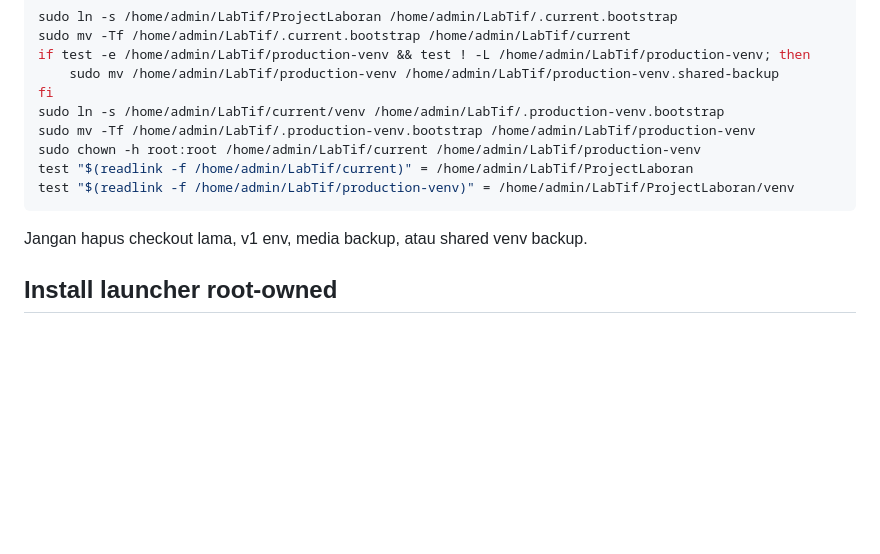
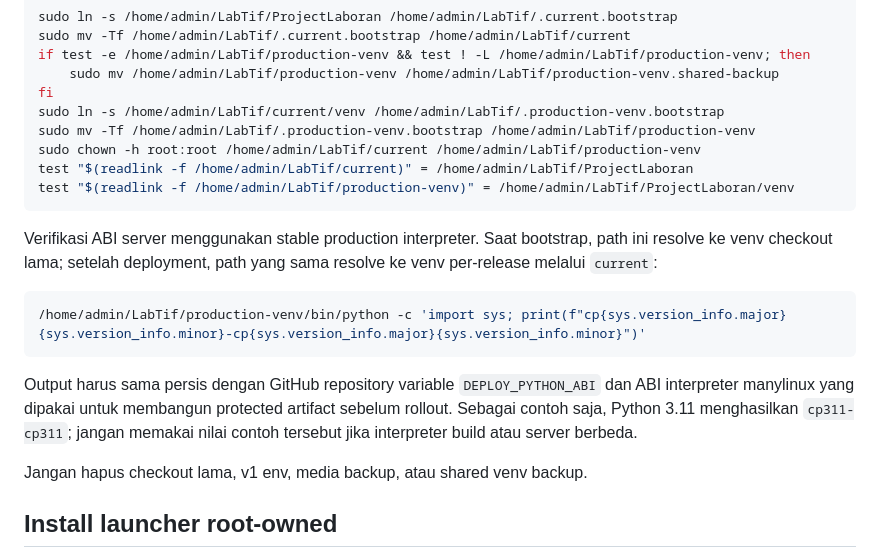
Before and after one commit to abdurojak/ProjectLaboran, a Markdown page: docs/LICENSE_DEPLOYMENT.md, the part around the change. Rendered like a GitHub page; blank space fills up the shorter version.

Commit message:
docs: restore production Python ABI check

````diff
--- a/docs/LICENSE_DEPLOYMENT.md
+++ b/docs/LICENSE_DEPLOYMENT.md
@@ -364,6 +364,19 @@ test "$(readlink -f /home/admin/LabTif/current)" = /home/admin/LabTif/ProjectLab
 test "$(readlink -f /home/admin/LabTif/production-venv)" = /home/admin/LabTif/ProjectLaboran/venv
 ```
 
+Verifikasi ABI server menggunakan stable production interpreter. Saat bootstrap,
+path ini resolve ke venv checkout lama; setelah deployment, path yang sama resolve
+ke venv per-release melalui `current`:
+
+```bash
+/home/admin/LabTif/production-venv/bin/python -c 'import sys; print(f"cp{sys.version_info.major}{sys.version_info.minor}-cp{sys.version_info.major}{sys.version_info.minor}")'
+```
+
+Output harus sama persis dengan GitHub repository variable `DEPLOY_PYTHON_ABI` dan
+ABI interpreter manylinux yang dipakai untuk membangun protected artifact sebelum
+rollout. Sebagai contoh saja, Python 3.11 menghasilkan `cp311-cp311`; jangan memakai
+nilai contoh tersebut jika interpreter build atau server berbeda.
+
 Jangan hapus checkout lama, v1 env, media backup, atau shared venv backup.
 
 ## Install launcher root-owned
````
